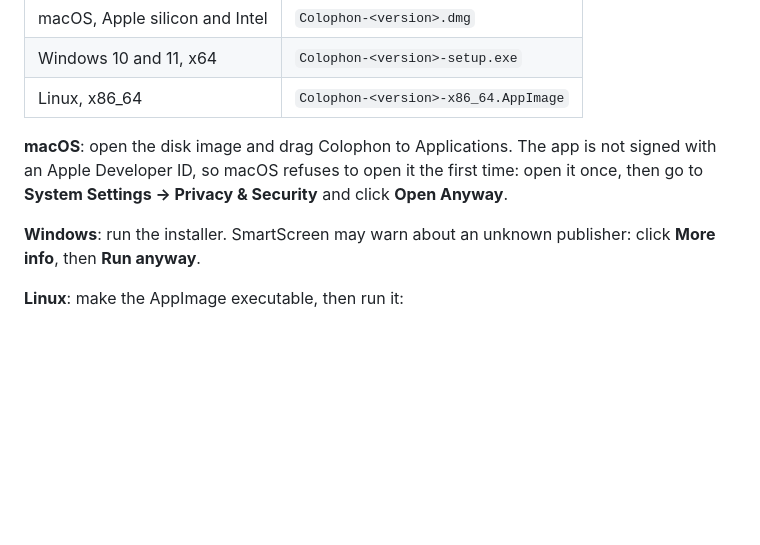
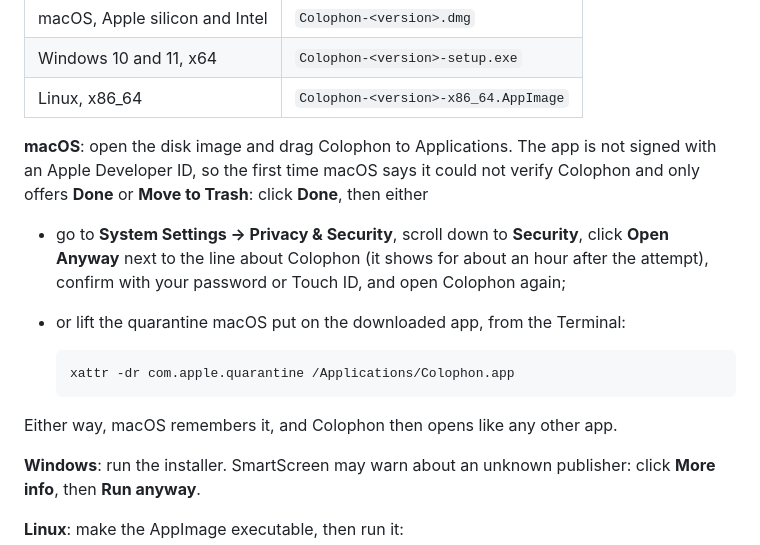
Before and after one commit to OpenMediaStack/colophon, a Markdown page: README.md, the part around the change. Rendered like a GitHub page; blank space fills up the shorter version.

Commit message:
docs: how to open Colophon on macOS the first time (#86)
Co-authored-by: Claude Opus 5.5 <noreply@anthropic.com>

````diff
--- a/README.md
+++ b/README.md
@@ -73,8 +73,19 @@ Download the latest version from the
 | Linux, x86_64 | `Colophon-<version>-x86_64.AppImage` |
 
 **macOS**: open the disk image and drag Colophon to Applications. The app is not signed with an
-Apple Developer ID, so macOS refuses to open it the first time: open it once, then go to
-**System Settings → Privacy & Security** and click **Open Anyway**.
+Apple Developer ID, so the first time macOS says it could not verify Colophon and only offers
+**Done** or **Move to Trash**: click **Done**, then either
+
+- go to **System Settings → Privacy & Security**, scroll down to **Security**, click
+  **Open Anyway** next to the line about Colophon (it shows for about an hour after the attempt),
+  confirm with your password or Touch ID, and open Colophon again;
+- or lift the quarantine macOS put on the downloaded app, from the Terminal:
+
+  ```bash
+  xattr -dr com.apple.quarantine /Applications/Colophon.app
+  ```
+
+Either way, macOS remembers it, and Colophon then opens like any other app.
 
 **Windows**: run the installer. SmartScreen may warn about an unknown publisher: click
 **More info**, then **Run anyway**.
````
